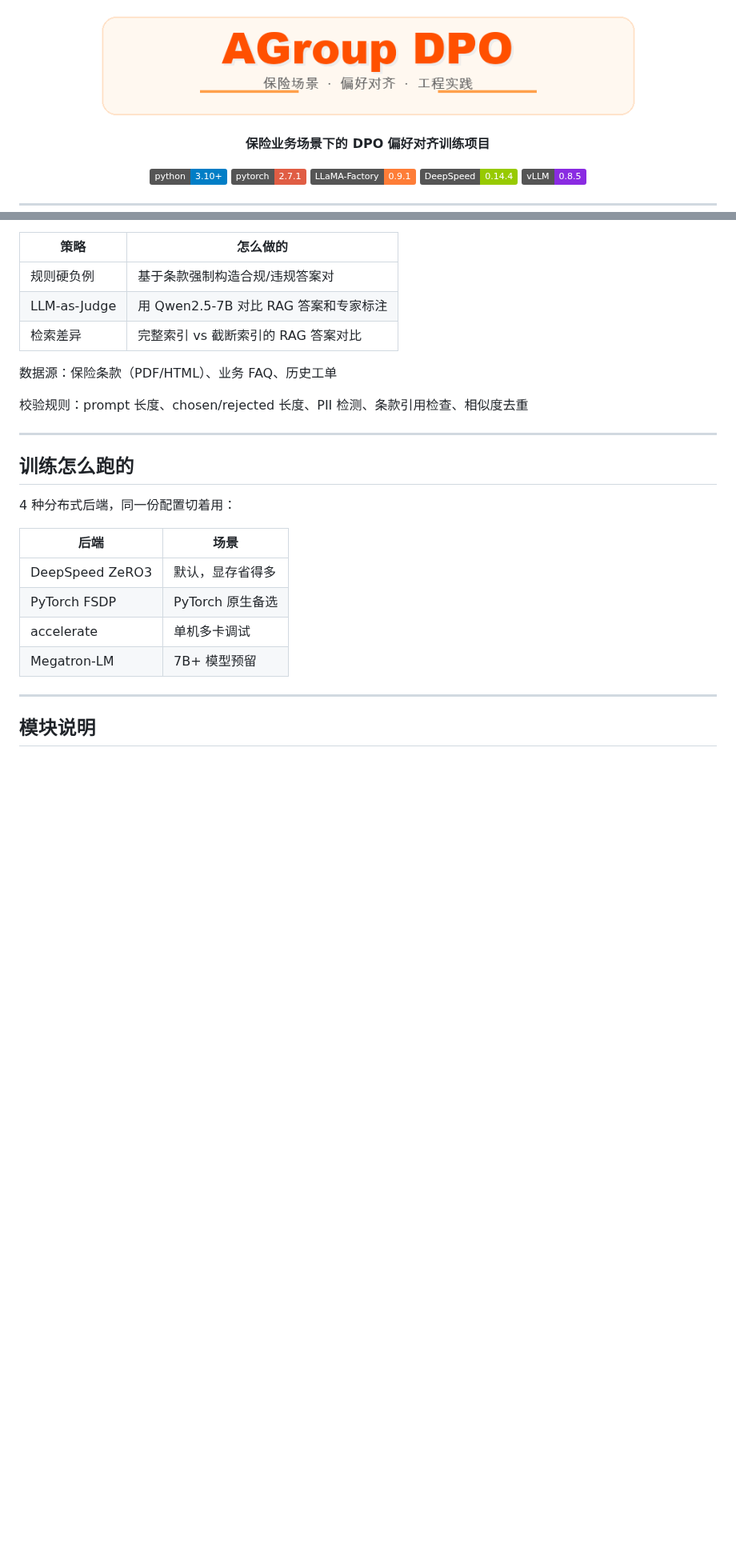
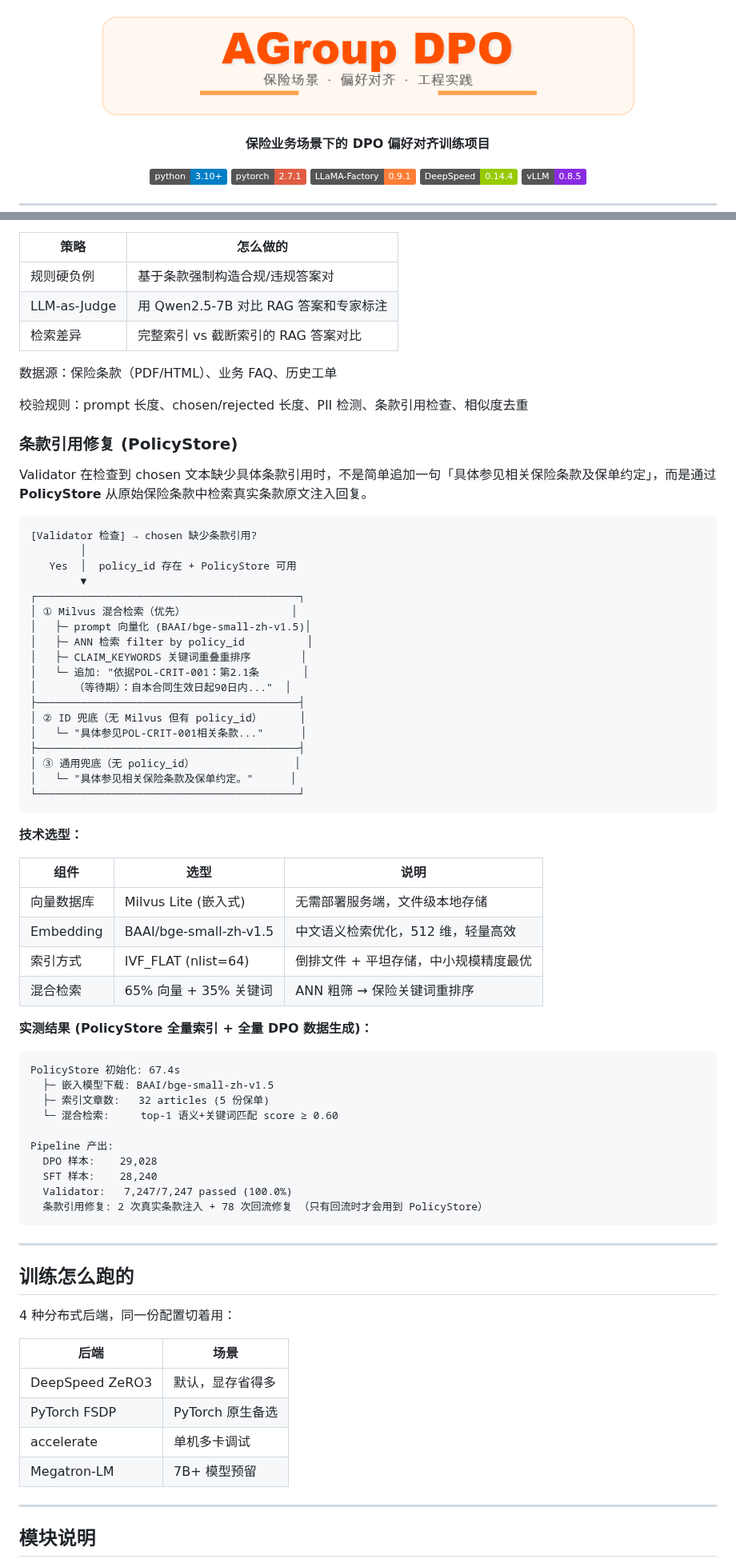
Before and after one commit to NJUxlj/AGroup-DPO, a Markdown page: README.md, 2 parts joined by grey strips. Shown at 80% size. Rendered like a GitHub page; pictures changed too: docs/screenshots/title.png; badges without logos; blank space fills up the shorter version.

````diff
--- a/README.md
+++ b/README.md
@@ -153,6 +153,59 @@ copaw-dpo evaluate \
 
 校验规则：prompt 长度、chosen/rejected 长度、PII 检测、条款引用检查、相似度去重
 
+
+
+### 条款引用修复 (PolicyStore)
+
+Validator 在检查到 chosen 文本缺少具体条款引用时，不是简单追加一句「具体参见相关保险条款及保单约定」，而是通过 **PolicyStore** 从原始保险条款中检索真实条款原文注入回复。
+
+```
+[Validator 检查] → chosen 缺少条款引用?
+        │
+   Yes  │  policy_id 存在 + PolicyStore 可用
+        ▼
+┌──────────────────────────────────────────┐
+│ ① Milvus 混合检索（优先）                 │
+│   ├─ prompt 向量化 (BAAI/bge-small-zh-v1.5)│
+│   ├─ ANN 检索 filter by policy_id          │
+│   ├─ CLAIM_KEYWORDS 关键词重叠重排序        │
+│   └─ 追加: "依据POL-CRIT-001：第2.1条       │
+│      （等待期）：自本合同生效日起90日内..."  │
+├──────────────────────────────────────────┤
+│ ② ID 兜底（无 Milvus 但有 policy_id）      │
+│   └─ "具体参见POL-CRIT-001相关条款..."      │
+├──────────────────────────────────────────┤
+│ ③ 通用兜底（无 policy_id）                │
+│   └─ "具体参见相关保险条款及保单约定。"      │
+└──────────────────────────────────────────┘
+```
+
+**技术选型：**
+
+| 组件 | 选型 | 说明 |
+|------|------|------|
+| 向量数据库 | Milvus Lite (嵌入式) | 无需部署服务端，文件级本地存储 |
+| Embedding | BAAI/bge-small-zh-v1.5 | 中文语义检索优化，512 维，轻量高效 |
+| 索引方式 | IVF_FLAT (nlist=64) | 倒排文件 + 平坦存储，中小规模精度最优 |
+| 混合检索 | 65% 向量 + 35% 关键词 | ANN 粗筛 → 保险关键词重排序 |
+
+**实测结果 (PolicyStore 全量索引 + 全量 DPO 数据生成)：**
+
+```
+PolicyStore 初始化: 67.4s
+  ├─ 嵌入模型下载: BAAI/bge-small-zh-v1.5
+  ├─ 索引文章数:   32 articles (5 份保单)
+  └─ 混合检索:     top-1 语义+关键词匹配 score ≥ 0.60
+
+Pipeline 产出:
+  DPO 样本:    29,028
+  SFT 样本:    28,240
+  Validator:   7,247/7,247 passed (100.0%)
+  条款引用修复: 2 次真实条款注入 + 78 次回流修复 （只有回流时才会用到 PolicyStore）
+```
+
+
+
 ---
 
 ## 训练怎么跑的
````
Also changed, not shown: other parts of README.md (+2 -1 lines), 9 other files.
